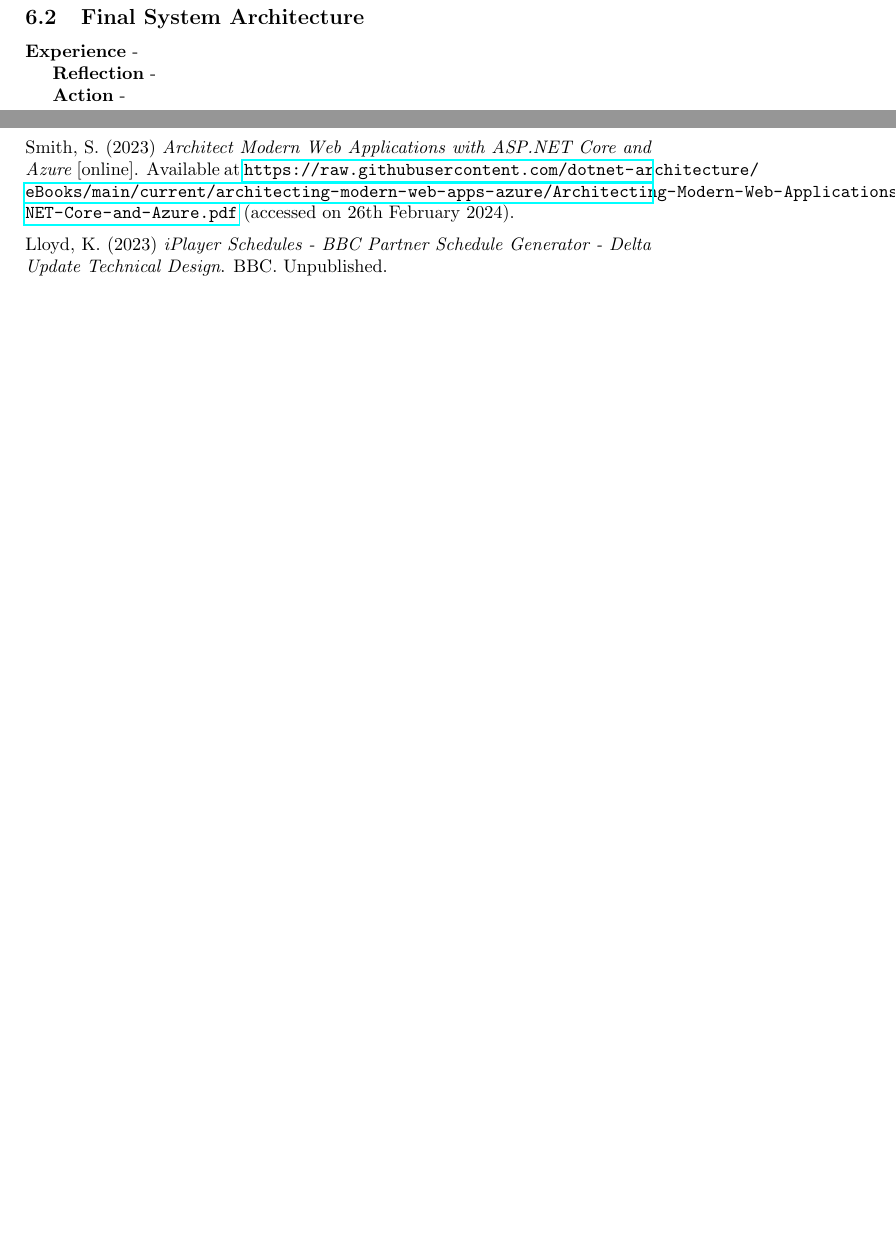
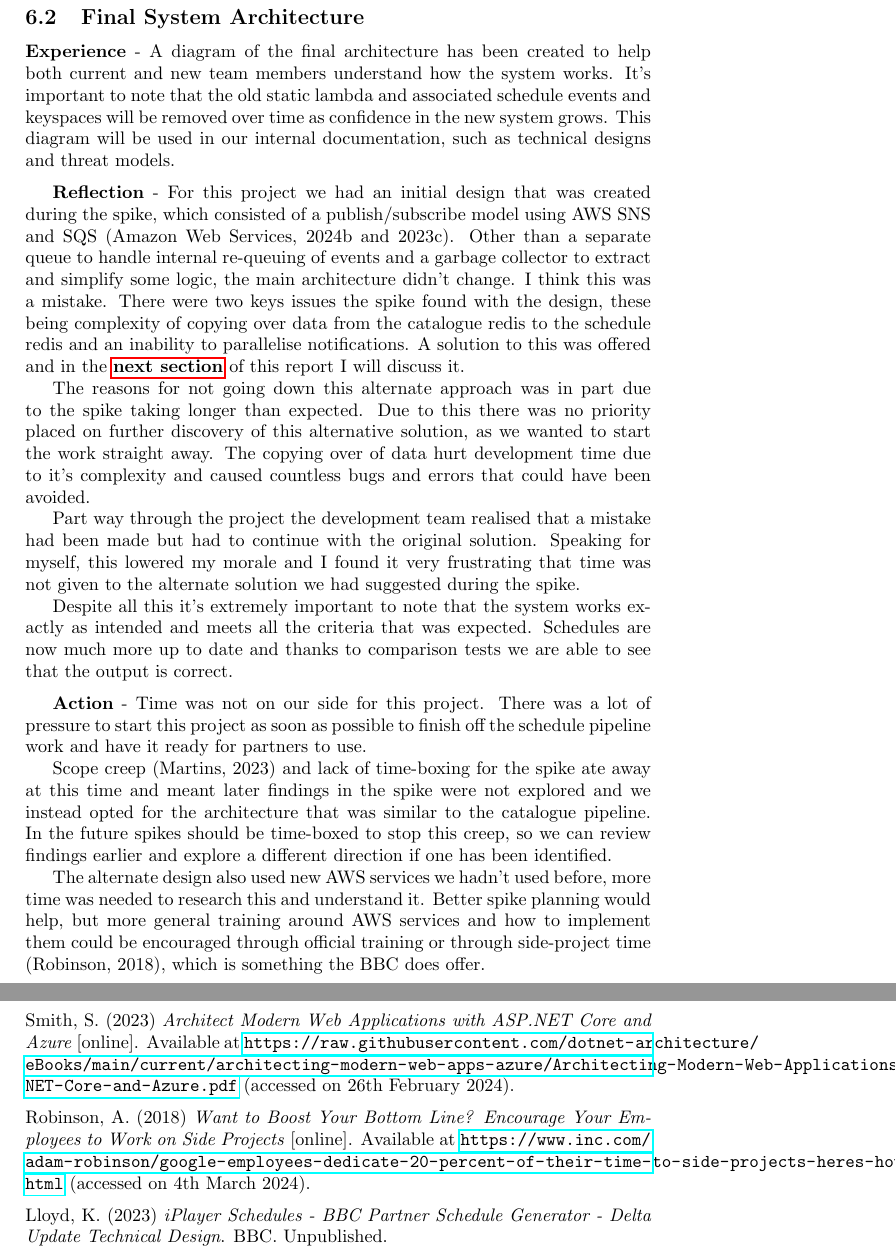
Before and after one commit to OMBowkerBBC/DC4400-Report, a LaTeX document (main.tex, which reads sections/outputs.tex, sections/references.tex): two parts of pages 50 and 68 of 90 before the commit and two parts of pages 51 and 69 of 91 after it, joined at a grey line, cut so that both start at the same text, the shorter picture padded with empty space. Compiled offline with pdfLaTeX.

Commit message:
architecture reflection

```diff
--- a/sections/outputs.tex
+++ b/sections/outputs.tex
@@ -24,17 +24,47 @@
   \end{figure}
 
   \textbf{Experience} -
+
   \textbf{Reflection} -
+
   \textbf{Action} -
 
   \newpage
   \subsection{Final System Architecture}
 
-  \textbf{Experience} -
+  \textbf{Experience} - A diagram of the final architecture has been created to help both current and new team members understand how the system works.
+  It's important to note that the old static lambda and associated schedule events and keyspaces will be removed over time as confidence in the new system
+  grows. This diagram will be used in our internal documentation, such as technical designs and threat models.
 
-  \textbf{Reflection} -
+  \vspace{0.2cm}
+  \textbf{Reflection} - For this project we had an initial design that was created during the spike, which consisted of a publish/subscribe model using
+  AWS SNS and SQS (Amazon Web Services, 2024b and 2023c). Other than a separate queue to handle internal re-queuing of events and a garbage collector to
+  extract and simplify some logic, the main architecture didn't change. I think this was a mistake. There were two keys issues the spike found with the design,
+  these being complexity of copying over data from the catalogue redis to the schedule redis and an inability to parallelise notifications. A solution to this
+  was offered and in the \hyperref[sec:dynamo]{\textbf{next section}} of this report I will discuss it.
 
-  \textbf{Action} -
+  The reasons for not going down this alternate approach was in part due to the spike taking longer than expected. Due to this there was no priority placed
+  on further discovery of this alternative solution, as we wanted to start the work straight away. The copying over of data hurt development time due to
+  it's complexity and caused countless bugs and errors that could have been avoided.
+
+  Part way through the project the development team realised that a mistake had been made but had to continue with the original solution.
+  Speaking for myself, this lowered my morale and I found it very frustrating that time was not given to the alternate solution we had suggested during
+  the spike.
+
+  Despite all this it's extremely important to note that the system works exactly as intended and meets all the criteria that was expected. Schedules are
+  now much more up to date and thanks to comparison tests we are able to see that the output is correct.
+
+  \vspace{0.2cm}
+  \textbf{Action} - Time was not on our side for this project. There was a lot of pressure to start this project as soon as possible to finish off the
+  schedule pipeline work and have it ready for partners to use.
+
+  Scope creep (Martins, 2023) and lack of time-boxing for the spike ate away at this time and meant later findings in the spike were not explored and we
+  instead opted for the architecture that was similar to the catalogue pipeline. In the future spikes should be time-boxed to stop this creep,
+  so we can review findings earlier and explore a different direction if one has been identified.
+
+  The alternate design also used new AWS services we hadn't used before, more time was needed to research this and understand it. Better spike planning
+  would help, but more general training around AWS services and how to implement them could be encouraged through official training or through side-project
+  time (Robinson, 2018), which is something the BBC does offer.
 
   \begin{landscape}
     \begin{figure}[H]
--- a/sections/references.tex
+++ b/sections/references.tex
@@ -291,6 +291,9 @@
 \noindent Smith, S. (2023) \textit{Architect Modern Web Applications with ASP.NET Core and Azure} [online]. Available at \url{https://raw.githubusercontent.com/dotnet-architecture/eBooks/main/current/architecting-modern-web-apps-azure/Architecting-Modern-Web-Applications-with-ASP.NET-Core-and-Azure.pdf} (accessed on 26th February 2024).
 \vspace{0.2cm}
 
+\noindent Robinson, A. (2018) \textit{Want to Boost Your Bottom Line? Encourage Your Employees to Work on Side Projects} [online]. Available at \url{https://www.inc.com/adam-robinson/google-employees-dedicate-20-percent-of-their-time-to-side-projects-heres-how-it-works.html} (accessed on 4th March 2024).
+\vspace{0.2cm}
+
 \noindent Lloyd, K. (2023) \textit{iPlayer Schedules - BBC Partner Schedule Generator - Delta Update Technical Design}. BBC. Unpublished.
 \vspace{0.2cm}
 
```
Also changed, not shown: sections/future.tex (+2 -0 lines), sections/outputs.tex (3 more changed lines).
